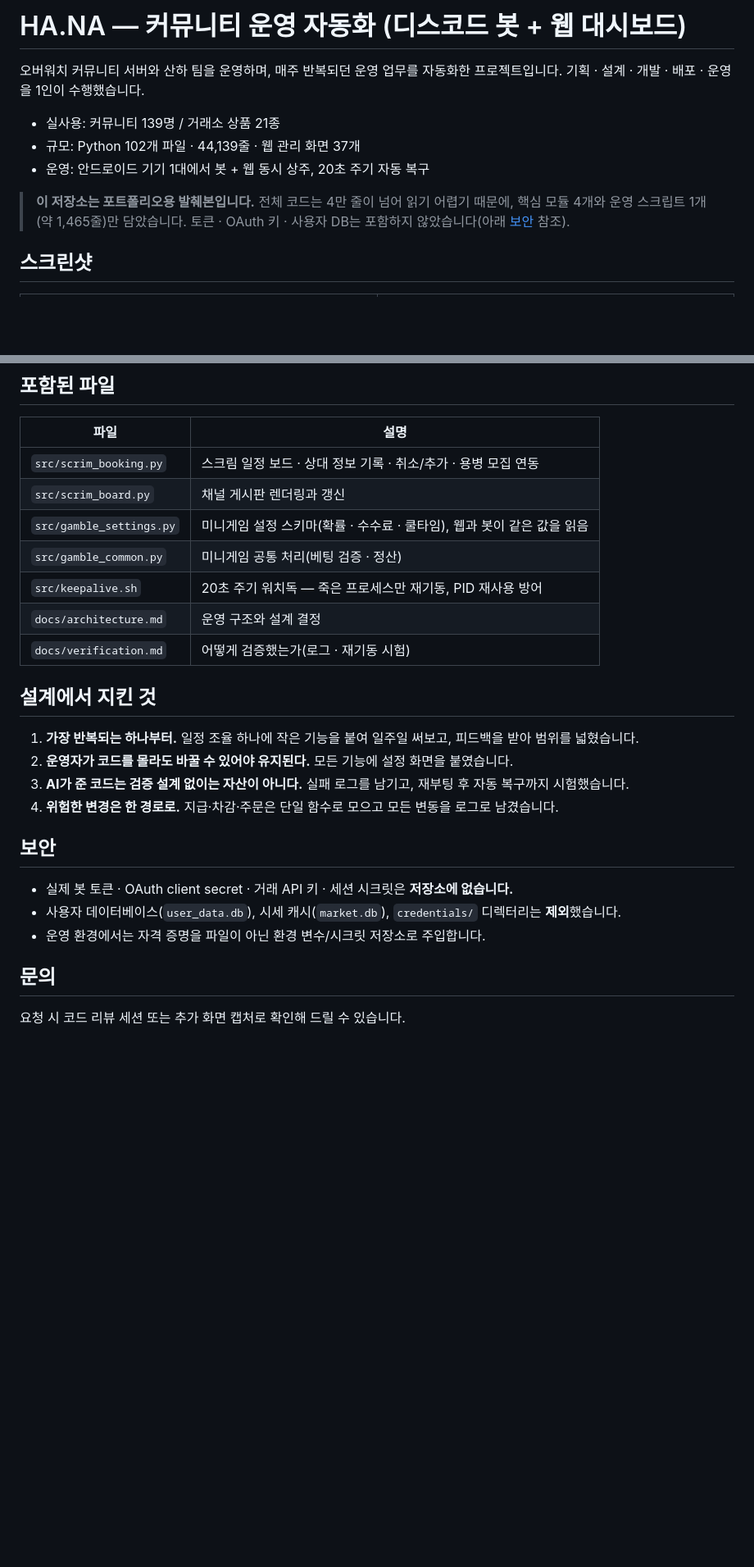
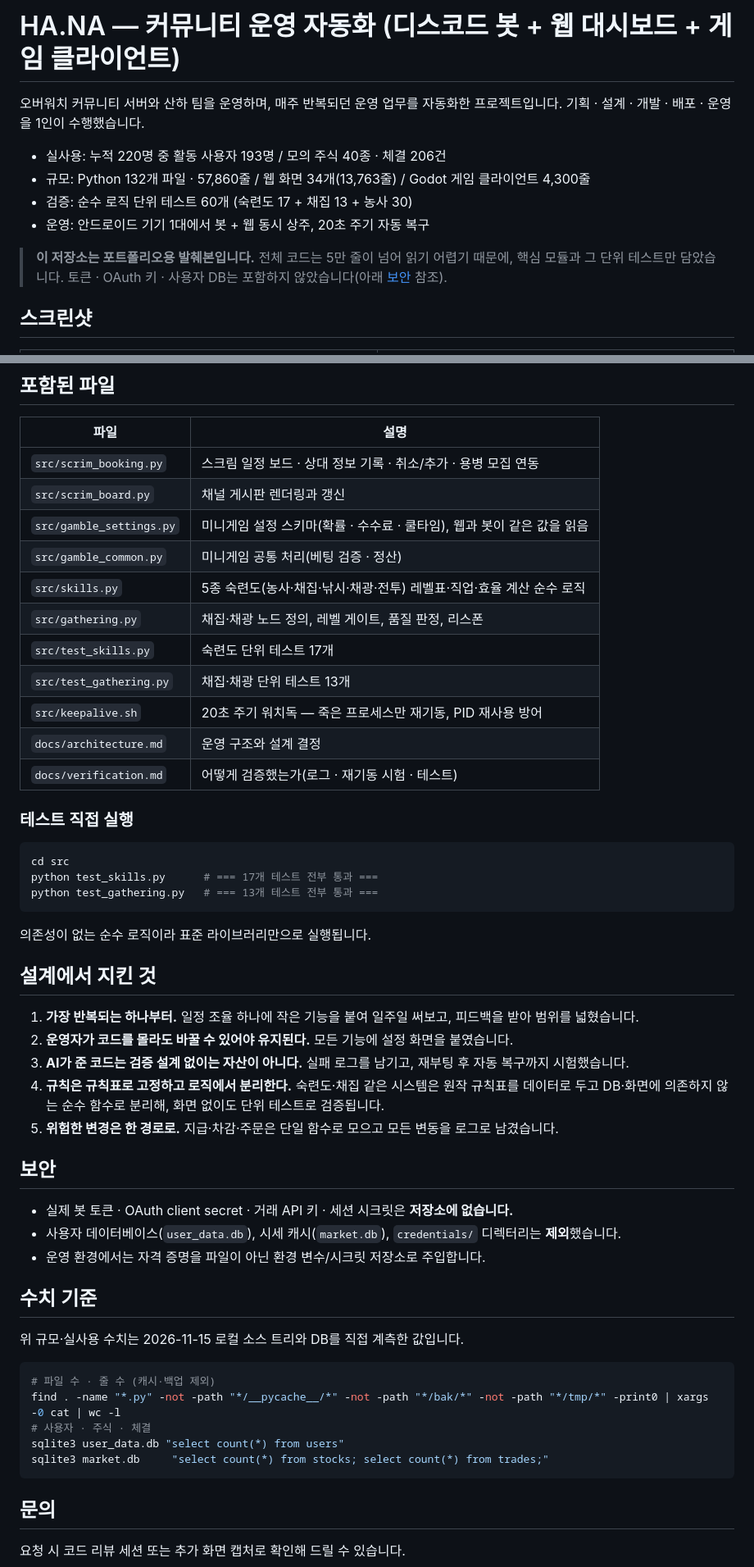
Before and after one commit to kyle76122379-hub/community-ops-showcase, a Markdown page: README.md, 2 parts joined by grey strips. Shown at 82% size. GitHub-like rendering; blank space fills up the shorter version.

````diff
--- a/README.md
+++ b/README.md
@@ -1,14 +1,15 @@
-# HA.NA — 커뮤니티 운영 자동화 (디스코드 봇 + 웹 대시보드)
+# HA.NA — 커뮤니티 운영 자동화 (디스코드 봇 + 웹 대시보드 + 게임 클라이언트)
 
 오버워치 커뮤니티 서버와 산하 팀을 운영하며, 매주 반복되던 운영 업무를 자동화한 프로젝트입니다.
 기획 · 설계 · 개발 · 배포 · 운영을 1인이 수행했습니다.
 
-- 실사용: 커뮤니티 139명 / 거래소 상품 21종
-- 규모: Python 102개 파일 · 44,139줄 · 웹 관리 화면 37개
+- 실사용: 누적 220명 중 활동 사용자 193명 / 모의 주식 40종 · 체결 206건
+- 규모: Python 132개 파일 · 57,860줄 / 웹 화면 34개(13,763줄) / Godot 게임 클라이언트 4,300줄
+- 검증: 순수 로직 단위 테스트 60개 (숙련도 17 + 채집 13 + 농사 30)
 - 운영: 안드로이드 기기 1대에서 봇 + 웹 동시 상주, 20초 주기 자동 복구
 
 > **이 저장소는 포트폴리오용 발췌본입니다.**
-> 전체 코드는 4만 줄이 넘어 읽기 어렵기 때문에, 핵심 모듈 4개와 운영 스크립트 1개(약 1,465줄)만 담았습니다.
+> 전체 코드는 5만 줄이 넘어 읽기 어렵기 때문에, 핵심 모듈과 그 단위 테스트만 담았습니다.
 > 토큰 · OAuth 키 · 사용자 DB는 포함하지 않았습니다(아래 [보안](#보안) 참조).
 
 ## 스크린샷
@@ -54,16 +62,32 @@ discord-bot/
 | `src/scrim_board.py` | 채널 게시판 렌더링과 갱신 |
 | `src/gamble_settings.py` | 미니게임 설정 스키마(확률 · 수수료 · 쿨타임), 웹과 봇이 같은 값을 읽음 |
 | `src/gamble_common.py` | 미니게임 공통 처리(베팅 검증 · 정산) |
+| `src/skills.py` | 5종 숙련도(농사·채집·낚시·채광·전투) 레벨표·직업·효율 계산 순수 로직 |
+| `src/gathering.py` | 채집·채광 노드 정의, 레벨 게이트, 품질 판정, 리스폰 |
+| `src/test_skills.py` | 숙련도 단위 테스트 17개 |
+| `src/test_gathering.py` | 채집·채광 단위 테스트 13개 |
 | `src/keepalive.sh` | 20초 주기 워치독 — 죽은 프로세스만 재기동, PID 재사용 방어 |
 | `docs/architecture.md` | 운영 구조와 설계 결정 |
-| `docs/verification.md` | 어떻게 검증했는가(로그 · 재기동 시험) |
+| `docs/verification.md` | 어떻게 검증했는가(로그 · 재기동 시험 · 테스트) |
+
+### 테스트 직접 실행
+
+```bash
+cd src
+python test_skills.py      # === 17개 테스트 전부 통과 ===
+python test_gathering.py   # === 13개 테스트 전부 통과 ===
+```
+
+의존성이 없는 순수 로직이라 표준 라이브러리만으로 실행됩니다.
 
 ## 설계에서 지킨 것
 
 1. **가장 반복되는 하나부터.** 일정 조율 하나에 작은 기능을 붙여 일주일 써보고, 피드백을 받아 범위를 넓혔습니다.
 2. **운영자가 코드를 몰라도 바꿀 수 있어야 유지된다.** 모든 기능에 설정 화면을 붙였습니다.
 3. **AI가 준 코드는 검증 설계 없이는 자산이 아니다.** 실패 로그를 남기고, 재부팅 후 자동 복구까지 시험했습니다.
-4. **위험한 변경은 한 경로로.** 지급·차감·주문은 단일 함수로 모으고 모든 변동을 로그로 남겼습니다.
+4. **규칙은 규칙표로 고정하고 로직에서 분리한다.** 숙련도·채집 같은 시스템은 원작 규칙표를 데이터로 두고
+   DB·화면에 의존하지 않는 순수 함수로 분리해, 화면 없이도 단위 테스트로 검증됩니다.
+5. **위험한 변경은 한 경로로.** 지급·차감·주문은 단일 함수로 모으고 모든 변동을 로그로 남겼습니다.
 
 ## 보안
 
@@ -71,6 +95,18 @@ discord-bot/
 - 사용자 데이터베이스(`user_data.db`), 시세 캐시(`market.db`), `credentials/` 디렉터리는 **제외**했습니다.
 - 운영 환경에서는 자격 증명을 파일이 아닌 환경 변수/시크릿 저장소로 주입합니다.
 
+## 수치 기준
+
+위 규모·실사용 수치는 2026-11-15 로컬 소스 트리와 DB를 직접 계측한 값입니다.
+
+```bash
+# 파일 수 · 줄 수 (캐시·백업 제외)
+find . -name "*.py" -not -path "*/__pycache__/*" -not -path "*/bak/*" -not -path "*/tmp/*" -print0 | xargs -0 cat | wc -l
+# 사용자 · 주식 · 체결
+sqlite3 user_data.db "select count(*) from users"
+sqlite3 market.db     "select count(*) from stocks; select count(*) from trades;"
+```
+
 ## 문의
 
 요청 시 코드 리뷰 세션 또는 추가 화면 캡처로 확인해 드릴 수 있습니다.
````
Also changed, not shown: other parts of README.md (+12 -5 lines), docs/verification.md (+42 -10 lines), images/07_stats.png (added), images/08_scrim_admin.png (added), 4 other files.
